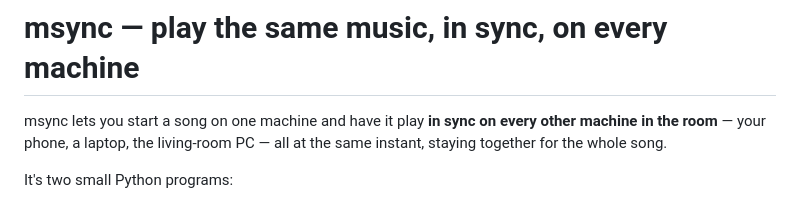
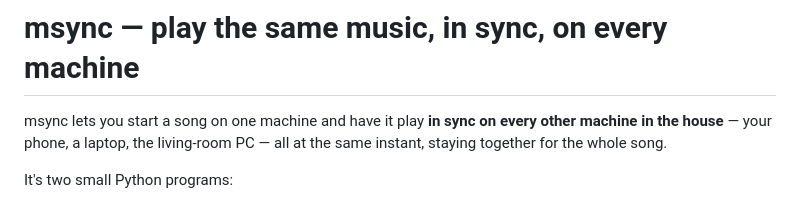
Before and after one commit to jbruce12000/msync, a Markdown page: README.md, the part around the change. GitHub-like rendering.

Commit message:
Change 'in the room' to 'in the house' in README

```diff
--- a/README.md
+++ b/README.md
@@ -1,7 +1,7 @@
 # msync — play the same music, in sync, on every machine
 
 msync lets you start a song on one machine and have it play **in sync on
-every other machine in the room** — your phone, a laptop, the living-room
+every other machine in the house** — your phone, a laptop, the living-room
 PC — all at the same instant, staying together for the whole song.
 
 It's two small Python programs:
```
